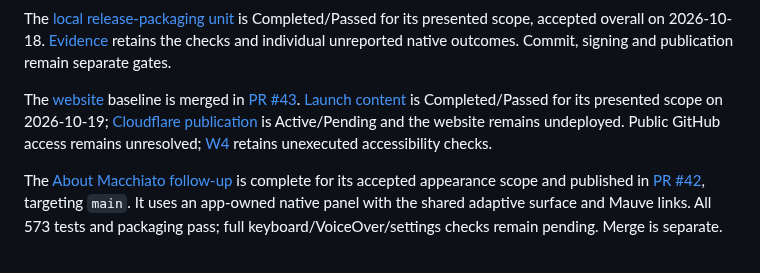
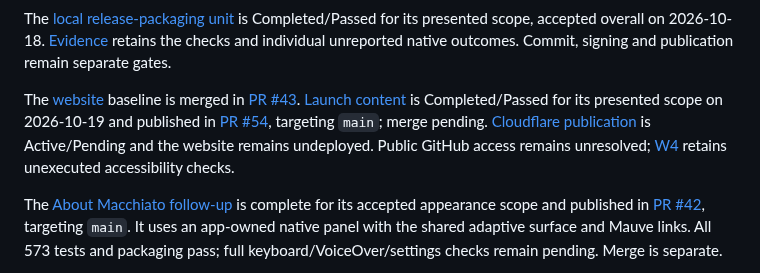
Before and after one commit to bcinarli/pane-peek, a Markdown page: agent-paper-trail/INDEX.md, the part around the change. GitHub-like rendering.

Commit message:
Link website launch content to its pull request

```diff
--- a/agent-paper-trail/INDEX.md
+++ b/agent-paper-trail/INDEX.md
@@ -20,7 +20,7 @@ The [CI async test reliability follow-up](specs/001-mvp/evidence/ci-async-test-r
 
 The [local release-packaging unit](specs/001-mvp/plan.md#local-release-packaging) is Completed/Passed for its presented scope, accepted overall on 2026-10-18. [Evidence](specs/001-mvp/evidence/release-packaging.md) retains the checks and individual unreported native outcomes. Commit, signing and publication remain separate gates.
 
-The [website](specs/2026-10-17-website/README.md) baseline is merged in [PR #43](https://github.com/bcinarli/pane-peek/pull/43). [Launch content](specs/2026-10-17-website/evidence/launch-content.md) is Completed/Passed for its presented scope on 2026-10-19; [Cloudflare publication](specs/2026-10-17-website/tasks.md) is Active/Pending and the website remains undeployed. Public GitHub access remains unresolved; [W4](specs/2026-10-17-website/validation.md) retains unexecuted accessibility checks.
+The [website](specs/2026-10-17-website/README.md) baseline is merged in [PR #43](https://github.com/bcinarli/pane-peek/pull/43). [Launch content](specs/2026-10-17-website/evidence/launch-content.md) is Completed/Passed for its presented scope on 2026-10-19 and published in [PR #54](https://github.com/bcinarli/pane-peek/pull/54), targeting `main`; merge pending. [Cloudflare publication](specs/2026-10-17-website/tasks.md) is Active/Pending and the website remains undeployed. Public GitHub access remains unresolved; [W4](specs/2026-10-17-website/validation.md) retains unexecuted accessibility checks.
 
 The [About Macchiato follow-up](specs/001-mvp/evidence/about-macchiato.md) is complete for its accepted appearance scope and published in [PR #42](https://github.com/bcinarli/pane-peek/pull/42), targeting `main`. It uses an app-owned native panel with the shared adaptive surface and Mauve links. All 573 tests and packaging pass; full keyboard/VoiceOver/settings checks remain pending. Merge is separate.
 
```
Also changed, not shown: 2 other files.
